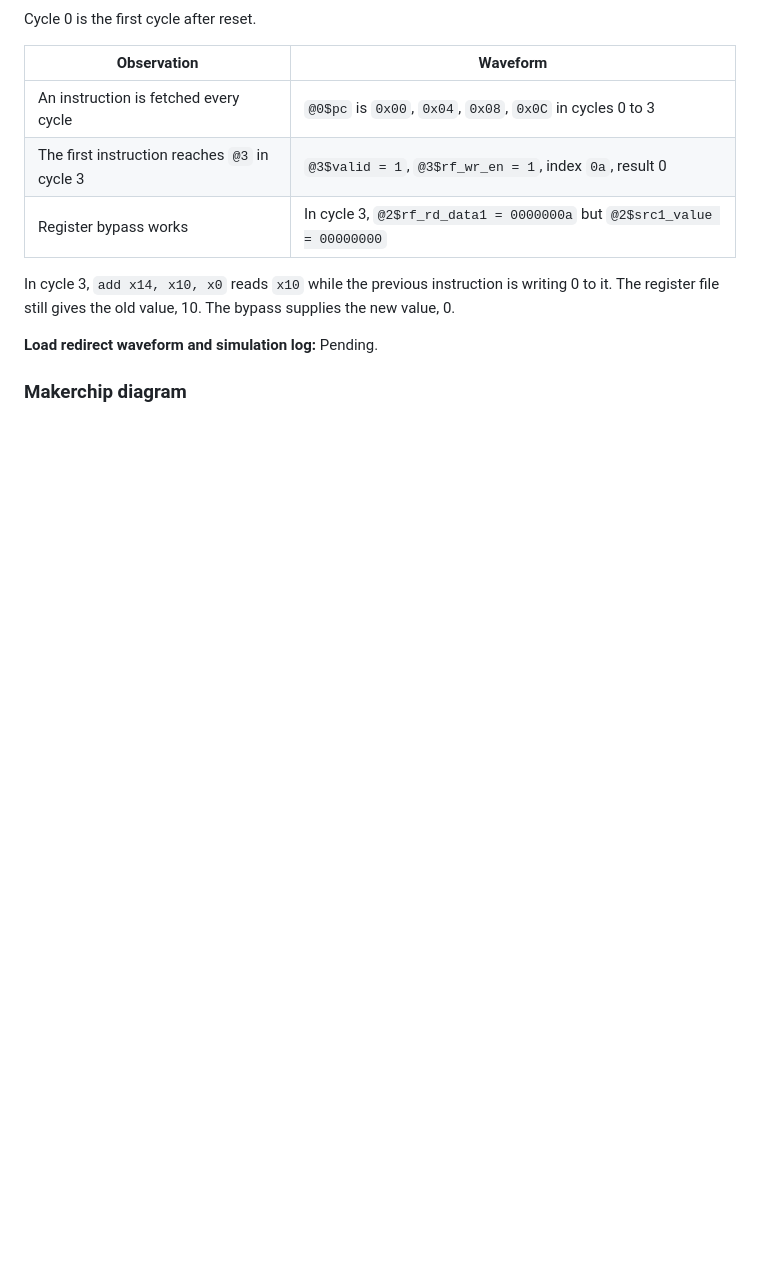
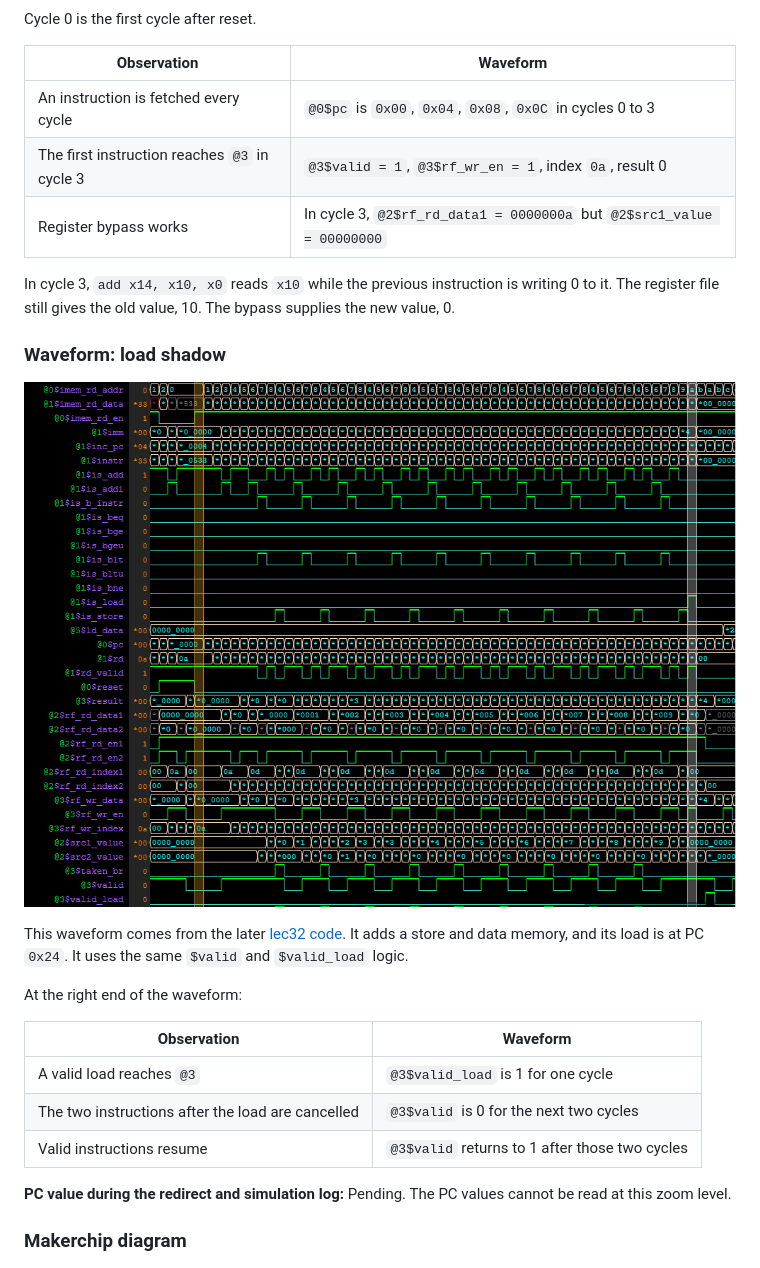
Before and after one commit to vidyamidhun/VSD_RISV_MYTH, a Markdown page: day5/31-D5SK2_L1_Load_redirect.md, the part around the change. GitHub-like rendering; blank space fills up the shorter version.

```diff
--- a/day5/31-D5SK2_L1_Load_redirect.md
+++ b/day5/31-D5SK2_L1_Load_redirect.md
@@ -57,7 +57,21 @@ Cycle 0 is the first cycle after reset.
 
 In cycle 3, `add x14, x10, x0` reads `x10` while the previous instruction is writing 0 to it. The register file still gives the old value, 10. The bypass supplies the new value, 0.
 
-**Load redirect waveform and simulation log:** Pending.
+### Waveform: load shadow
+
+![Waveform showing the load shadow](images/lec32/1.png)
+
+This waveform comes from the later [lec32 code](../src/lec32_load_store.tlv). It adds a store and data memory, and its load is at PC `0x24`. It uses the same `$valid` and `$valid_load` logic.
+
+At the right end of the waveform:
+
+| Observation | Waveform |
+|---|---|
+| A valid load reaches `@3` | `@3$valid_load` is 1 for one cycle |
+| The two instructions after the load are cancelled | `@3$valid` is 0 for the next two cycles |
+| Valid instructions resume | `@3$valid` returns to 1 after those two cycles |
+
+**PC value during the redirect and simulation log:** Pending. The PC values cannot be read at this zoom level.
 
 ### Makerchip diagram
 
```
Also changed, not shown: day5/30-D5SK1_L3_Hazard_solutions.md (+42 -0 lines), day5/images/lec30/4.png (added), day5/images/lec30/5.png (added), 1 other file.
